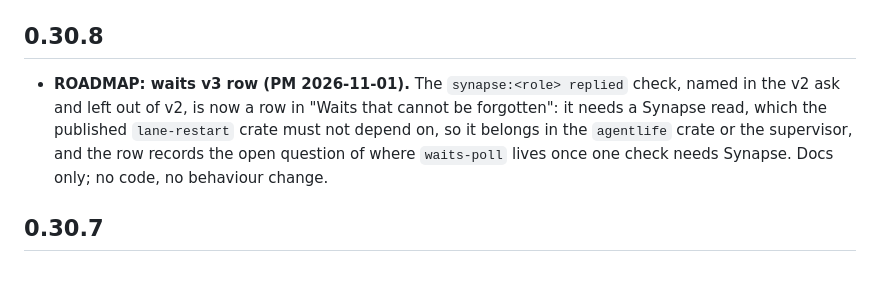
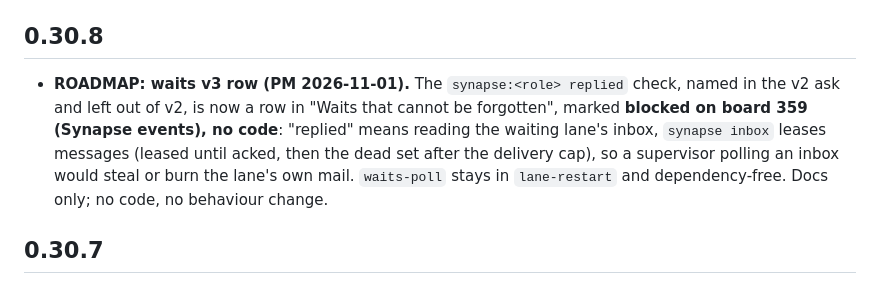
Before and after one commit to ciresnave/agentlife, a Markdown page: CHANGELOG.md, the part around the change. Drawn GitHub-style.

Commit message:
docs: waits v3 row says blocked on board 359 events, no code (0.30.8)
Co-Authored-By: Claude Sonnet 5.5 <noreply@anthropic.com>
Claude-Session: https://claude.ai/code/session_01GBJZTKHE6eg58ptZ2mfveX

```diff
--- a/CHANGELOG.md
+++ b/CHANGELOG.md
@@ -4,7 +4,7 @@ One version for the whole workspace (`agentlife`, `lane-restart`, `lane-state`).
 
 ## 0.30.8
 
-- **ROADMAP: waits v3 row (PM 2026-11-01).** The `synapse:<role> replied` check, named in the v2 ask and left out of v2, is now a row in "Waits that cannot be forgotten": it needs a Synapse read, which the published `lane-restart` crate must not depend on, so it belongs in the `agentlife` crate or the supervisor, and the row records the open question of where `waits-poll` lives once one check needs Synapse. Docs only; no code, no behaviour change.
+- **ROADMAP: waits v3 row (PM 2026-11-01).** The `synapse:<role> replied` check, named in the v2 ask and left out of v2, is now a row in "Waits that cannot be forgotten", marked **blocked on board 359 (Synapse events), no code**: "replied" means reading the waiting lane's inbox, `synapse inbox` leases messages (leased until acked, then the dead set after the delivery cap), so a supervisor polling an inbox would steal or burn the lane's own mail. `waits-poll` stays in `lane-restart` and dependency-free. Docs only; no code, no behaviour change.
 
 ## 0.30.7
 
```
Also changed, not shown: docs/ROADMAP.md (+1 -1 lines).
